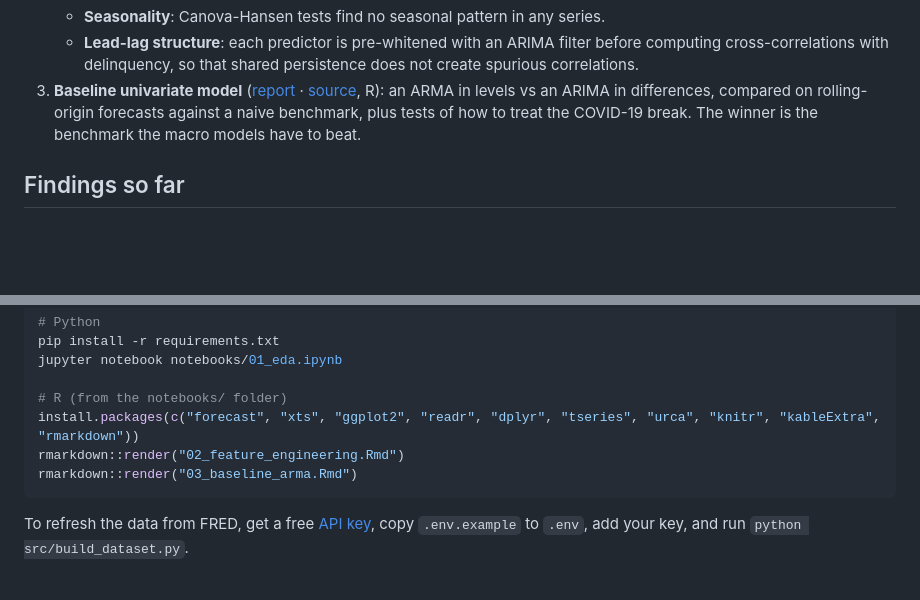
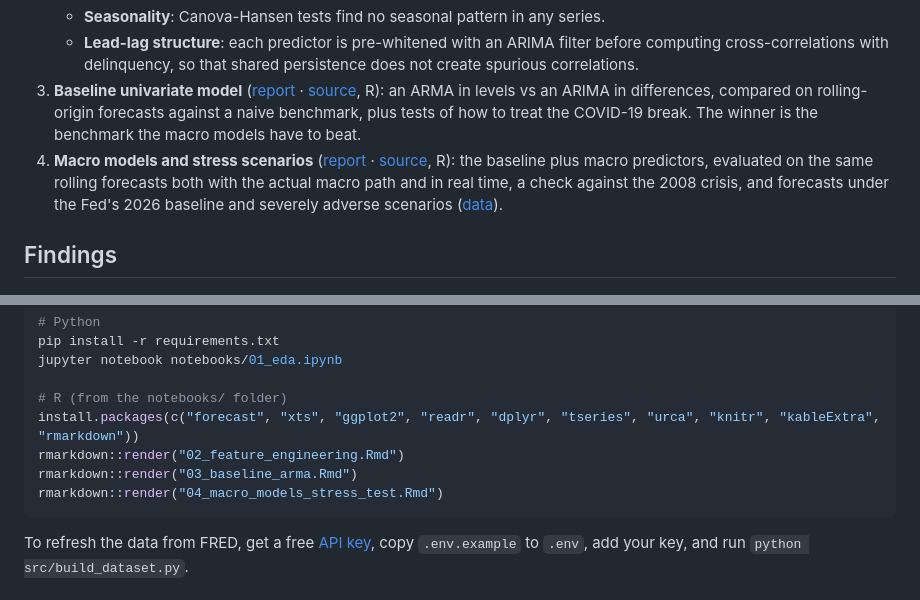
Before and after one commit to FaridaISSIFOU/consumer-delinquency-forecasting, a Markdown page: README.md, 2 parts joined by grey strips. GitHub-like rendering; blank space fills up the shorter version.

````diff
--- a/README.md
+++ b/README.md
@@ -26,8 +26,9 @@ Quarterly data from [FRED](https://fred.stlouisfed.org/), **1987 Q1 – 2025 Q4*
    - **Seasonality**: Canova-Hansen tests find no seasonal pattern in any series.
    - **Lead-lag structure**: each predictor is pre-whitened with an ARIMA filter before computing cross-correlations with delinquency, so that shared persistence does not create spurious correlations.
 3. **Baseline univariate model** ([report](reports/03_baseline_arma.md) · [source](notebooks/03_baseline_arma.Rmd), R): an ARMA in levels vs an ARIMA in differences, compared on rolling-origin forecasts against a naive benchmark, plus tests of how to treat the COVID-19 break. The winner is the benchmark the macro models have to beat.
+4. **Macro models and stress scenarios** ([report](reports/04_macro_models_stress_test.md) · [source](notebooks/04_macro_models_stress_test.Rmd), R): the baseline plus macro predictors, evaluated on the same rolling forecasts both with the actual macro path and in real time, a check against the 2008 crisis, and forecasts under the Fed's 2026 baseline and severely adverse scenarios ([data](data/fed_2026/)).
 
-## Findings so far
+## Findings
 
 ![Pre-whitened cross-correlation between the change in unemployment and delinquency](reports/figures/ccf_unemployment.png)
 
@@ -85,6 +98,7 @@ jupyter notebook notebooks/01_eda.ipynb
 install.packages(c("forecast", "xts", "ggplot2", "readr", "dplyr", "tseries", "urca", "knitr", "kableExtra", "rmarkdown"))
 rmarkdown::render("02_feature_engineering.Rmd")
 rmarkdown::render("03_baseline_arma.Rmd")
+rmarkdown::render("04_macro_models_stress_test.Rmd")
 ```
 
 To refresh the data from FRED, get a free [API key](https://fred.stlouisfed.org/docs/api/api_key.html), copy `.env.example` to `.env`, add your key, and run `python src/build_dataset.py`.
````
Also changed, not shown: other parts of README.md (+19 -7 lines).
